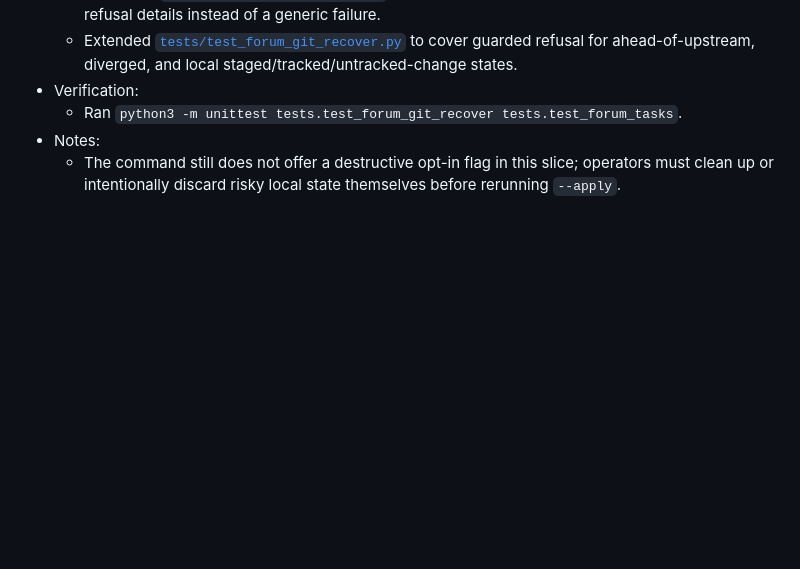
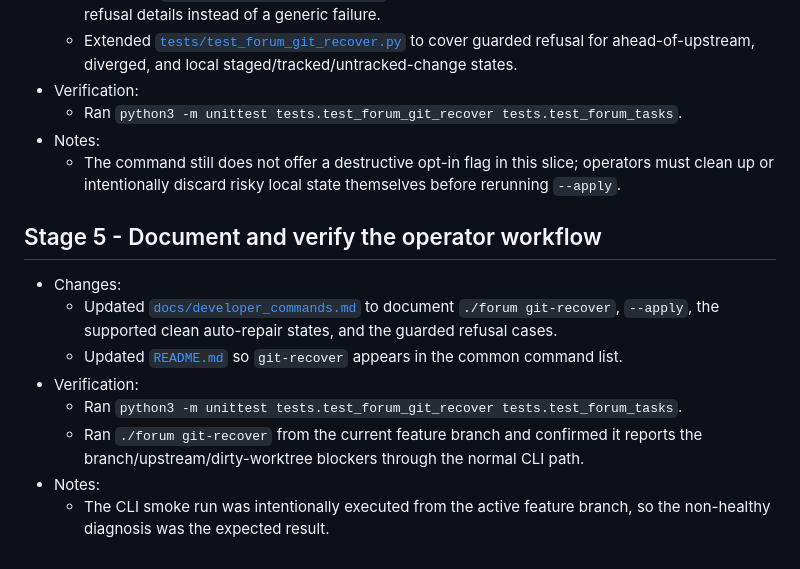
Before and after one commit to gulkily/v2, a Markdown page: docs/plans/forum_git_recovery_step4_implementation_summary.md, the part around the change. GitHub-like rendering; blank space fills up the shorter version.

```diff
--- a/docs/plans/forum_git_recovery_step4_implementation_summary.md
+++ b/docs/plans/forum_git_recovery_step4_implementation_summary.md
@@ -39,3 +39,13 @@
   - Ran `python3 -m unittest tests.test_forum_git_recover tests.test_forum_tasks`.
 - Notes:
   - The command still does not offer a destructive opt-in flag in this slice; operators must clean up or intentionally discard risky local state themselves before rerunning `--apply`.
+
+## Stage 5 - Document and verify the operator workflow
+- Changes:
+  - Updated [`docs/developer_commands.md`](/home/wsl/v2/docs/developer_commands.md) to document `./forum git-recover`, `--apply`, the supported clean auto-repair states, and the guarded refusal cases.
+  - Updated [`README.md`](/home/wsl/v2/README.md) so `git-recover` appears in the common command list.
+- Verification:
+  - Ran `python3 -m unittest tests.test_forum_git_recover tests.test_forum_tasks`.
+  - Ran `./forum git-recover` from the current feature branch and confirmed it reports the branch/upstream/dirty-worktree blockers through the normal CLI path.
+- Notes:
+  - The CLI smoke run was intentionally executed from the active feature branch, so the non-healthy diagnosis was the expected result.
```
Also changed, not shown: README.md (+1 -0 lines), docs/developer_commands.md (+8 -0 lines).
